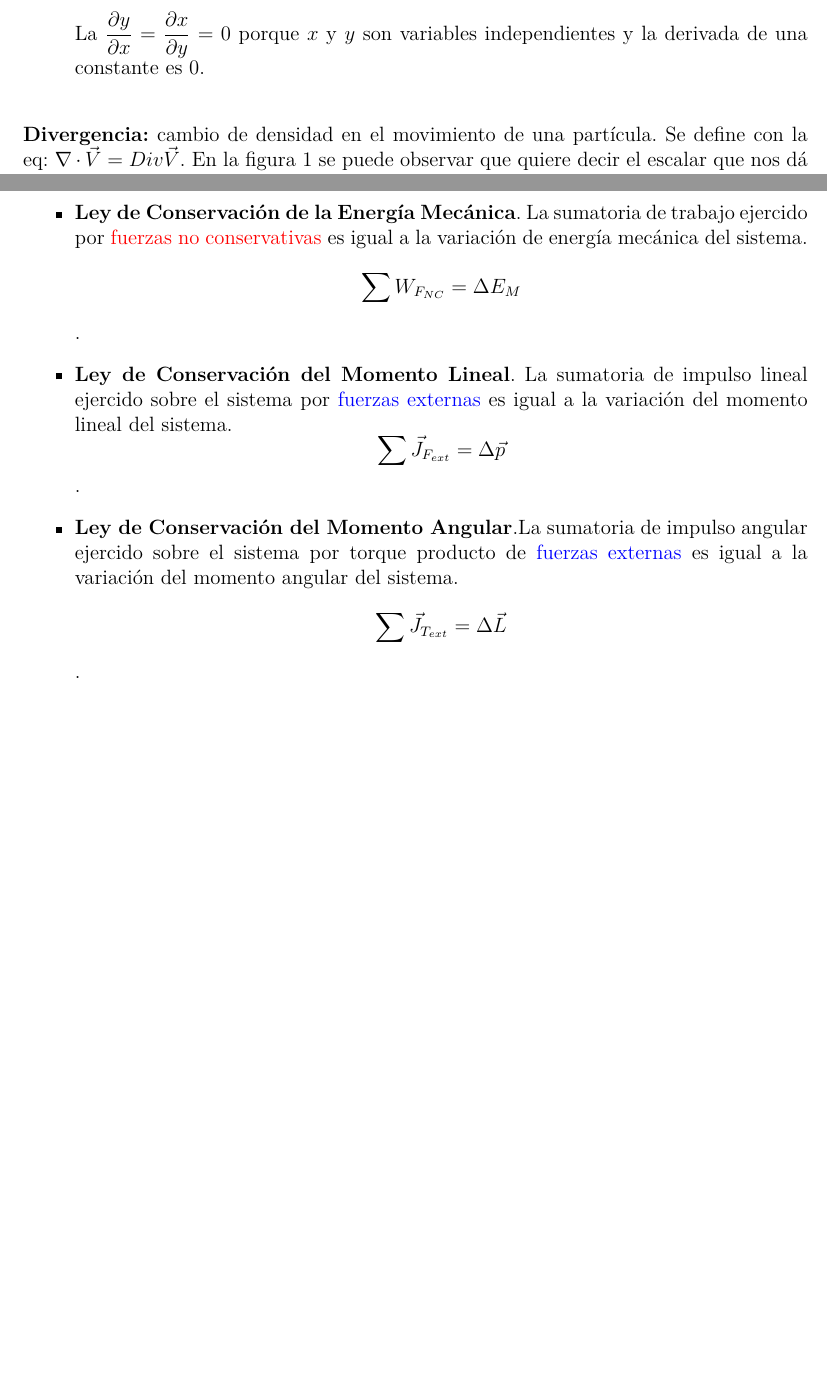
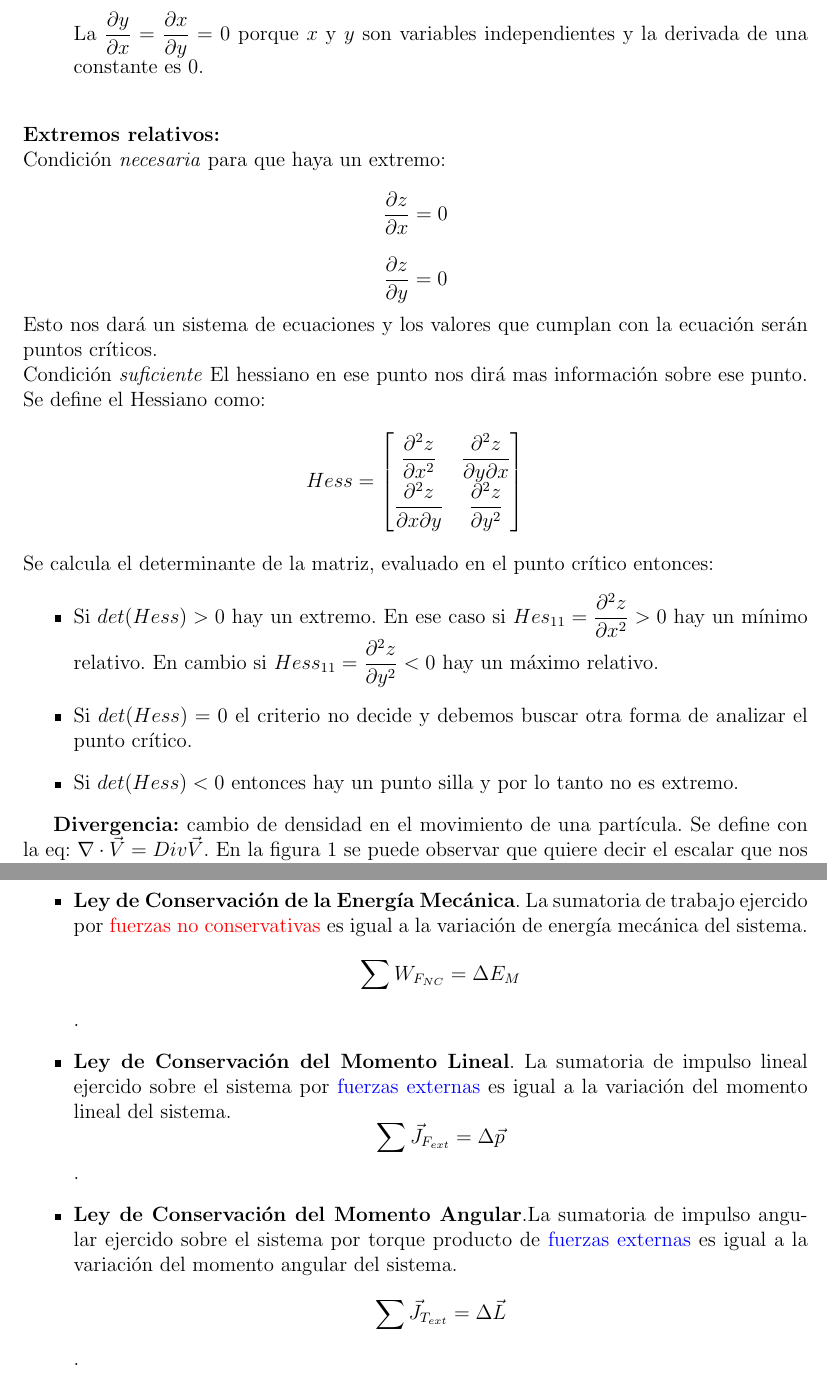
Before and after one commit to AgustinaP/IB, a LaTeX CV (resumen.tex): two parts of pages 5 and 6 of 7 before the commit and two parts of pages 5 and 7 of 8 after it, joined at a grey line, cut so that both start at the same text, the shorter picture padded with empty space. The pictures show the PDF file resumen.pdf that the author committed with the source.

Commit message:
inclución del hessiano

```diff
--- a/resumen.tex
+++ b/resumen.tex
@@ -137,6 +137,31 @@ El valor exacto de un incremento esta dado por $\Delta z = F(x+\Delta x; y +\Del
   $$ \dfrac{\partial w}{\partial y} =\dfrac{\partial w}{\partial x} \cdot \cancelto{0}{\dfrac{\partial x}{\partial y}}+\dfrac{\partial w}{\partial y}\cdot \cancelto{1}{\dfrac{\partial y}{\partial y}}+\dfrac{\partial w}{\partial z}\cdot \dfrac{\partial z}{\partial y}$$
   La $\dfrac{\partial y}{\partial x}= \dfrac{\partial x}{\partial y}=0 $ porque $x$ y $y$ son variables independientes y la derivada de una constante es 0.\\
 \end{itemize}
+\textbf{Extremos relativos:}\\
+Condición \textit{necesaria} para que haya un extremo:
+$$\dfrac{\partial z}{\partial x}=0$$
+$$\dfrac{\partial z}{\partial y}= 0$$
+Esto nos dará un sistema de ecuaciones y los valores que cumplan con la ecuación serán puntos críticos.\\
+Condición \textit{suficiente} El hessiano en ese punto nos dirá mas información sobre ese punto. Se define el Hessiano como:\\
+$$
+Hess =
+\begin{bmatrix}
+\dfrac{\partial ^2 z}{\partial x^2 } &  \dfrac{\partial ^2 z}{\partial y \partial x} \\
+\dfrac{\partial ^2 z}{\partial x \partial y} & \dfrac{\partial ^2 z}{\partial y^2}
+\end{bmatrix}
+$$
+\\
+Se calcula el determinante de la matriz, evaluado en el punto crítico entonces:
+\begin{itemize}
+\item Si $det(Hess) > 0$ hay un extremo.  En ese caso si $Hes_{11} = \dfrac{\partial ^2 z}{\partial x^2} > 0$ hay un mínimo relativo.  En cambio si $Hess_{11} =  \dfrac{\partial ^2 z}{\partial y^2} < 0$ hay un máximo relativo.
+
+\item Si $det(Hess) = 0$ el criterio no decide y debemos buscar otra forma de analizar el punto crítico.
+
+\item Si $det(Hess) < 0$ entonces hay un punto silla y por lo tanto no es extremo.
+\end{itemize}
+
+
+
   \textbf{Divergencia:} cambio de densidad en el movimiento de una partícula. Se define con la eq:
  $ \nabla  \cdot \vec{V} = Div \vec{V}$. En la figura \ref{fig:divergencia} se puede observar que quiere decir el escalar que nos dá de resultado.\\
 
```
Also changed, not shown: resumen.pdf, 6 other files.
